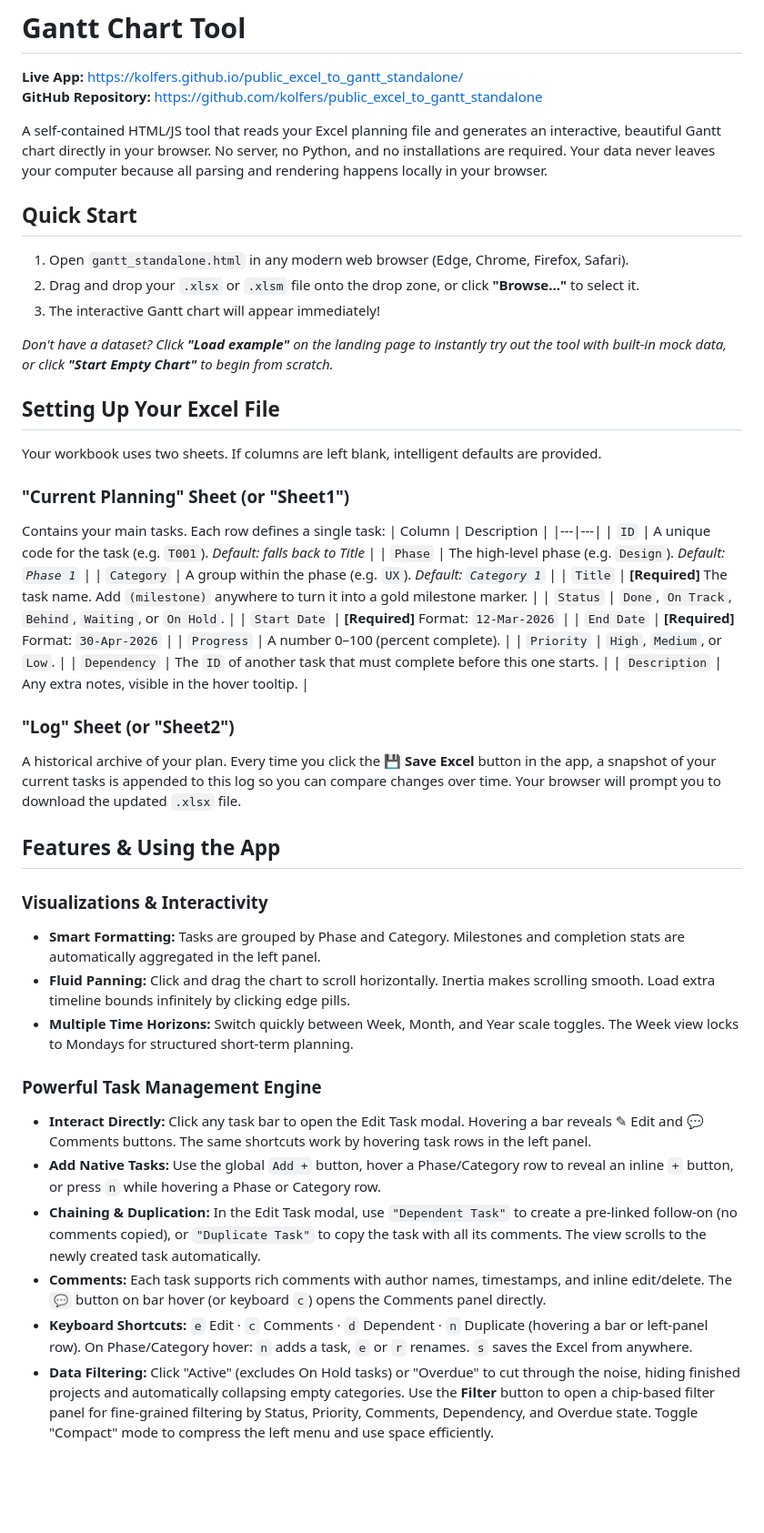
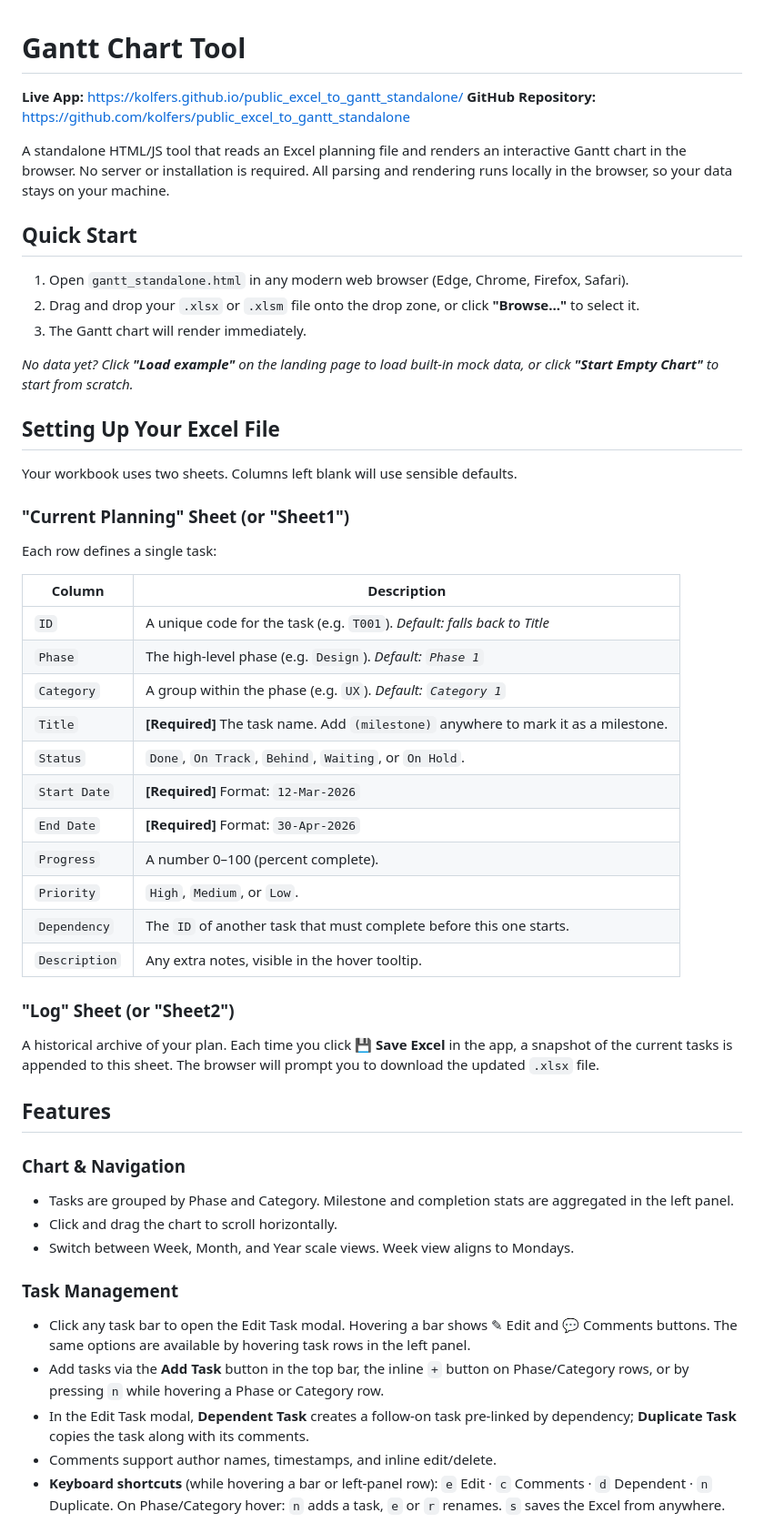
Before and after one commit to kolfers/public_excel_to_gantt_standalone, a Markdown page: README.md, the part around one of its changes. Shown at 91% size. Drawn GitHub-style; blank space fills up the shorter version.

Commit message:
toned down readme

```diff
--- a/README.md
+++ b/README.md
@@ -3,28 +3,29 @@
 **Live App:** [https://kolfers.github.io/public_excel_to_gantt_standalone/](https://kolfers.github.io/public_excel_to_gantt_standalone/)
 **GitHub Repository:** [https://github.com/kolfers/public_excel_to_gantt_standalone](https://github.com/kolfers/public_excel_to_gantt_standalone)
 
-A self-contained HTML/JS tool that reads your Excel planning file and generates an interactive, beautiful Gantt chart directly in your browser. No server, no Python, and no installations are required. Your data never leaves your computer because all parsing and rendering happens locally in your browser.
+A standalone HTML/JS tool that reads an Excel planning file and renders an interactive Gantt chart in the browser. No server or installation is required. All parsing and rendering runs locally in the browser, so your data stays on your machine.
 
 ## Quick Start
 
 1. Open `gantt_standalone.html` in any modern web browser (Edge, Chrome, Firefox, Safari).
 2. Drag and drop your `.xlsx` or `.xlsm` file onto the drop zone, or click **"Browse..."** to select it.
-3. The interactive Gantt chart will appear immediately!
+3. The Gantt chart will render immediately.
 
-*Don't have a dataset? Click **"Load example"** on the landing page to instantly try out the tool with built-in mock data, or click **"Start Empty Chart"** to begin from scratch.*
+*No data yet? Click **"Load example"** on the landing page to load built-in mock data, or click **"Start Empty Chart"** to start from scratch.*
 
 ## Setting Up Your Excel File
 
-Your workbook uses two sheets. If columns are left blank, intelligent defaults are provided.
+Your workbook uses two sheets. Columns left blank will use sensible defaults.
 
 ### "Current Planning" Sheet (or "Sheet1")
-Contains your main tasks. Each row defines a single task:
+Each row defines a single task:
+
 | Column | Description |
 |---|---|
 | `ID` | A unique code for the task (e.g. `T001`). *Default: falls back to Title* |
 | `Phase` | The high-level phase (e.g. `Design`). *Default: `Phase 1`* |
 | `Category` | A group within the phase (e.g. `UX`). *Default: `Category 1`* |
-| `Title` | **[Required]** The task name. Add `(milestone)` anywhere to turn it into a gold milestone marker. |
+| `Title` | **[Required]** The task name. Add `(milestone)` anywhere to mark it as a milestone. |
 | `Status` | `Done`, `On Track`, `Behind`, `Waiting`, or `On Hold`. |
 | `Start Date` | **[Required]** Format: `12-Mar-2026` |
 | `End Date` | **[Required]** Format: `30-Apr-2026` |
@@ -34,20 +35,19 @@ Contains your main tasks. Each row defines a single task:
 | `Description` | Any extra notes, visible in the hover tooltip. |
 
 ### "Log" Sheet (or "Sheet2")
-A historical archive of your plan. Every time you click the **💾 Save Excel** button in the app, a snapshot of your current tasks is appended to this log so you can compare changes over time. Your browser will prompt you to download the updated `.xlsx` file.
+A historical archive of your plan. Each time you click **💾 Save Excel** in the app, a snapshot of the current tasks is appended to this sheet. The browser will prompt you to download the updated `.xlsx` file.
 
-## Features & Using the App
+## Features
 
-### Visualizations & Interactivity
-- **Smart Formatting:** Tasks are grouped by Phase and Category. Milestones and completion stats are automatically aggregated in the left panel.
-- **Fluid Panning:** Click and drag the chart to scroll horizontally. Inertia makes scrolling smooth. Load extra timeline bounds infinitely by clicking edge pills.
-- **Multiple Time Horizons:** Switch quickly between Week, Month, and Year scale toggles. The Week view locks to Mondays for structured short-term planning.
+### Chart & Navigation
+- Tasks are grouped by Phase and Category. Milestone and completion stats are aggregated in the left panel.
+- Click and drag the chart to scroll horizontally.
+- Switch between Week, Month, and Year scale views. Week view aligns to Mondays.
 
-### Powerful Task Management Engine
-- **Interact Directly:** Click any task bar to open the Edit Task modal. Hovering a bar reveals ✎ Edit and 💬 Comments buttons. The same shortcuts work by hovering task rows in the left panel.
-- **Add Native Tasks:** Use the global `Add +` button, hover a Phase/Category row to reveal an inline `+` button, or press `n` while hovering a Phase or Category row.
-- **Chaining & Duplication:** In the Edit Task modal, use `"Dependent Task"` to create a pre-linked follow-on (no comments copied), or `"Duplicate Task"` to copy the task with all its comments. The view scrolls to the newly created task automatically.
-- **Comments:** Each task supports rich comments with author names, timestamps, and inline edit/delete. The `💬` button on bar hover (or keyboard `c`) opens the Comments panel directly.
-- **Keyboard Shortcuts:** `e` Edit · `c` Comments · `d` Dependent · `n` Duplicate (hovering a bar or left-panel row). On Phase/Category hover: `n` adds a task, `e` or `r` renames. `s` saves the Excel from anywhere.
-- **Data Filtering:** Click "Active" (excludes On Hold tasks) or "Overdue" to cut through the noise, hiding finished projects and automatically collapsing empty categories. Use the **Filter** button to open a chip-based filter panel for fine-grained filtering by Status, Priority, Comments, Dependency, and Overdue state. Toggle "Compact" mode to compress the left menu and use space efficiently.
+### Task Management
+- Click any task bar to open the Edit Task modal. Hovering a bar shows ✎ Edit and 💬 Comments buttons. The same options are available by hovering task rows in the left panel.
+- Add tasks via the **Add Task** button in the top bar, the inline `+` button on Phase/Category rows, or by pressing `n` while hovering a Phase or Category row.
+- In the Edit Task modal, **Dependent Task** creates a follow-on task pre-linked by dependency; **Duplicate Task** copies the task along with its comments.
+- Comments support author names, timestamps, and inline edit/delete.
+- **Keyboard shortcuts** (while hovering a bar or left-panel row): `e` Edit · `c` Comments · `d` Dependent · `n` Duplicate. On Phase/Category hover: `n` adds a task, `e` or `r` renames. `s` saves the Excel from anywhere.
 
```
Also changed, not shown: other parts of README.md (+8 -5 lines).
